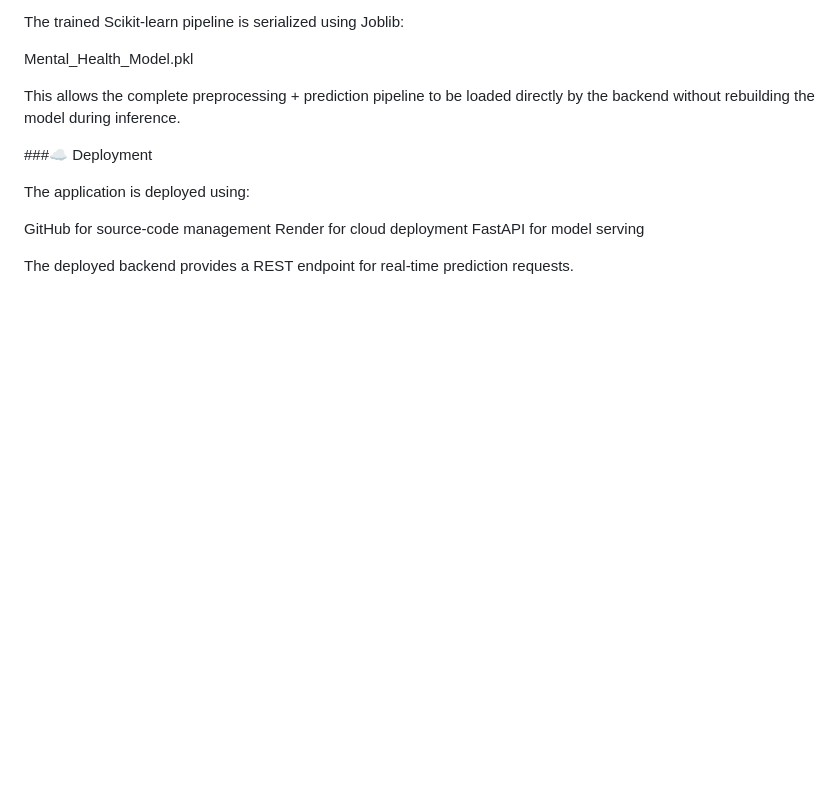
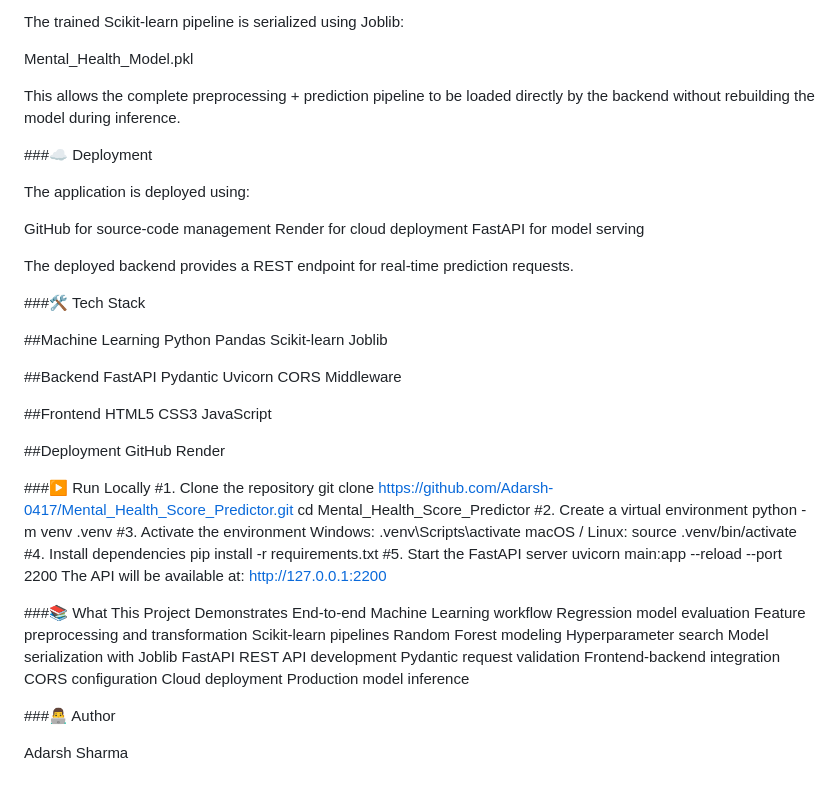
Before and after one commit to Adarsh-0417/Mental_Health_Score_Predictor, a Markdown page: README.md, the part around the change. Drawn GitHub-style; blank space fills up the shorter version.

```diff
--- a/README.md
+++ b/README.md
@@ -143,3 +143,63 @@ Render for cloud deployment
 FastAPI for model serving
 
 The deployed backend provides a REST endpoint for real-time prediction requests.
+
+###🛠️ Tech Stack
+
+##Machine Learning
+Python
+Pandas
+Scikit-learn
+Joblib
+
+##Backend
+FastAPI
+Pydantic
+Uvicorn
+CORS Middleware
+
+##Frontend
+HTML5
+CSS3
+JavaScript
+
+##Deployment
+GitHub
+Render
+
+###▶️ Run Locally
+#1. Clone the repository
+git clone https://github.com/Adarsh-0417/Mental_Health_Score_Predictor.git
+cd Mental_Health_Score_Predictor
+#2. Create a virtual environment
+python -m venv .venv
+#3. Activate the environment
+Windows:
+.venv\Scripts\activate
+macOS / Linux:
+source .venv/bin/activate
+#4. Install dependencies
+pip install -r requirements.txt
+#5. Start the FastAPI server
+uvicorn main:app --reload --port 2200
+The API will be available at:
+http://127.0.0.1:2200
+
+###📚 What This Project Demonstrates
+End-to-end Machine Learning workflow
+Regression model evaluation
+Feature preprocessing and transformation
+Scikit-learn pipelines
+Random Forest modeling
+Hyperparameter search
+Model serialization with Joblib
+FastAPI REST API development
+Pydantic request validation
+Frontend-backend integration
+CORS configuration
+Cloud deployment
+Production model inference
+
+###👨‍💻 Author
+
+Adarsh Sharma
```
